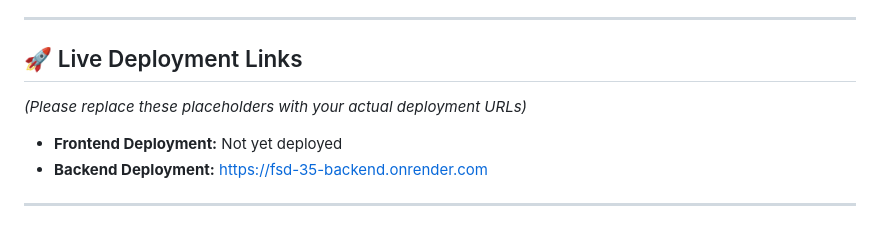
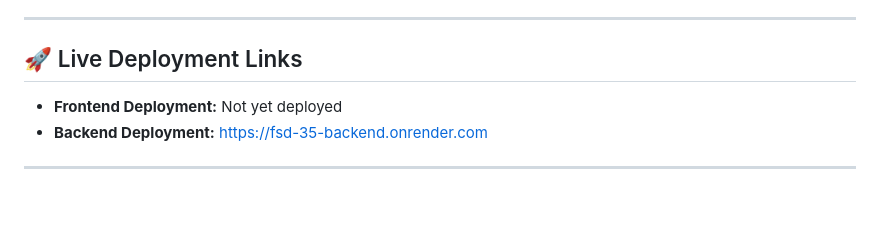
Before and after one commit to Jaswant-2525/Backend-Development, a Markdown page: README.md, the part around the change. GitHub-like rendering; blank space fills up the shorter version.

```diff
--- a/README.md
+++ b/README.md
@@ -8,7 +8,6 @@ The system enforces strict **data persistence** and **score finality**, meaning
 ---
 
 ## 🚀 Live Deployment Links
-*(Please replace these placeholders with your actual deployment URLs)*
 
 * **Frontend Deployment:** Not yet deployed
 * **Backend Deployment:** https://fsd-35-backend.onrender.com
```
